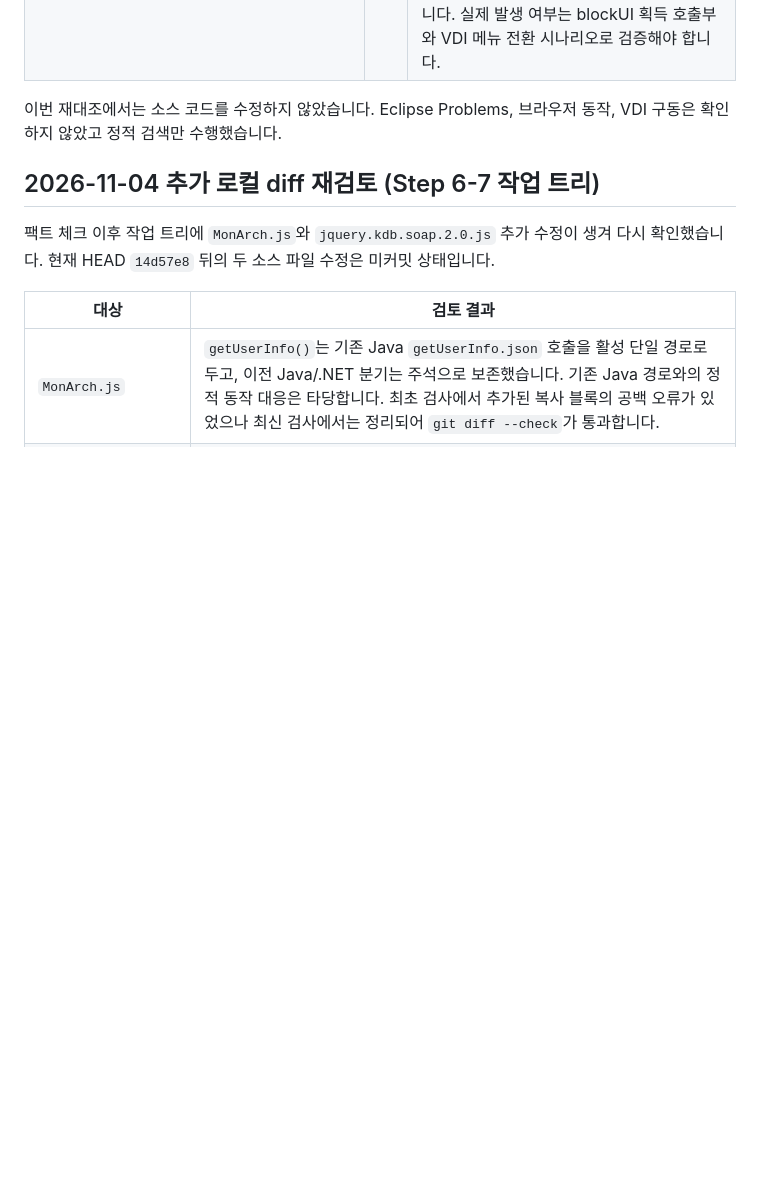
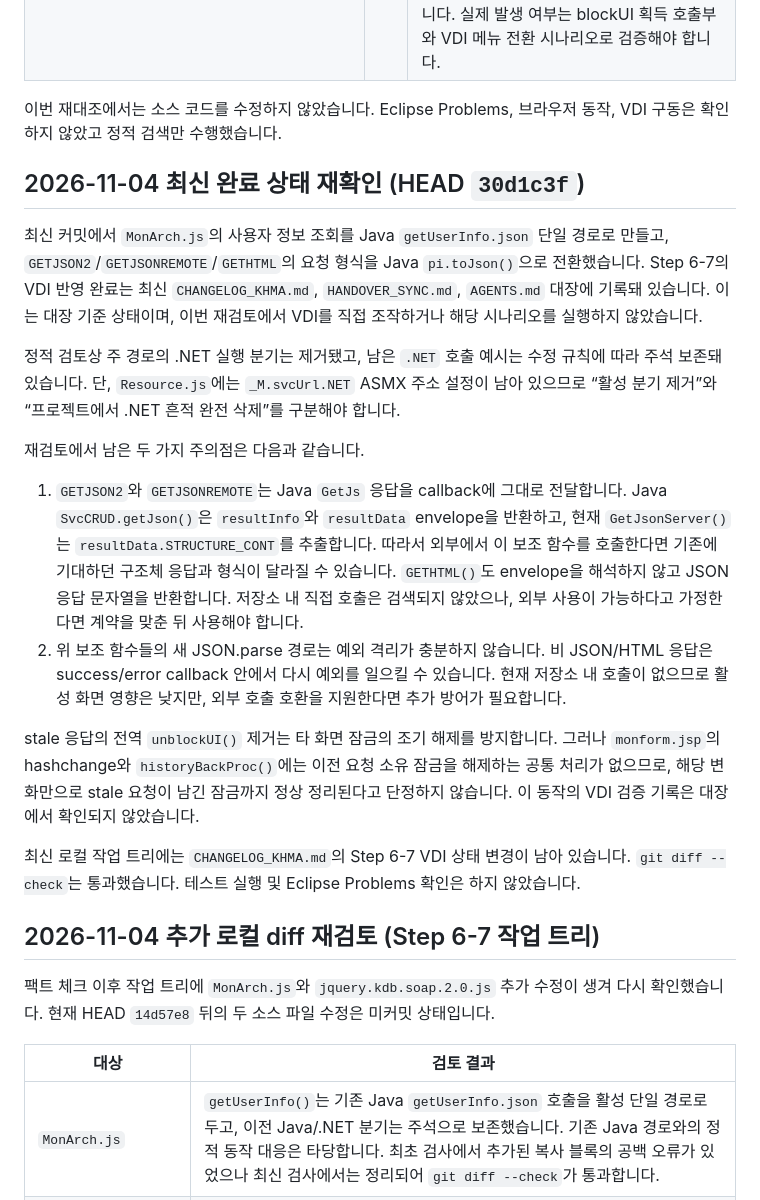
Before and after one commit to iskar79/SERICEO_CRM, a Markdown page: SYSTEM_REVIEW_20261103.md, the part around the change. GitHub-like rendering; blank space fills up the shorter version.

Commit message:
20261104 khma : SYSTEM_REVIEW_20261103.md 최신 검토 결과 반영 및 동기화

```diff
--- a/SYSTEM_REVIEW_20261103.md
+++ b/SYSTEM_REVIEW_20261103.md
@@ -405,6 +405,21 @@ Git 이력에서 2026-11-02~03 변경분을 확인했습니다. 소스는 실행
 
 이번 재대조에서는 소스 코드를 수정하지 않았습니다. Eclipse Problems, 브라우저 동작, VDI 구동은 확인하지 않았고 정적 검색만 수행했습니다.
 
+## 2026-11-04 최신 완료 상태 재확인 (HEAD `30d1c3f`)
+
+최신 커밋에서 `MonArch.js`의 사용자 정보 조회를 Java `getUserInfo.json` 단일 경로로 만들고, `GETJSON2`/`GETJSONREMOTE`/`GETHTML`의 요청 형식을 Java `pi.toJson()`으로 전환했습니다. Step 6-7의 VDI 반영 완료는 최신 `CHANGELOG_KHMA.md`, `HANDOVER_SYNC.md`, `AGENTS.md` 대장에 기록돼 있습니다. 이는 대장 기준 상태이며, 이번 재검토에서 VDI를 직접 조작하거나 해당 시나리오를 실행하지 않았습니다.
+
+정적 검토상 주 경로의 .NET 실행 분기는 제거됐고, 남은 `.NET` 호출 예시는 수정 규칙에 따라 주석 보존돼 있습니다. 단, `Resource.js`에는 `_M.svcUrl.NET` ASMX 주소 설정이 남아 있으므로 “활성 분기 제거”와 “프로젝트에서 .NET 흔적 완전 삭제”를 구분해야 합니다.
+
+재검토에서 남은 두 가지 주의점은 다음과 같습니다.
+
+1. `GETJSON2`와 `GETJSONREMOTE`는 Java `GetJs` 응답을 callback에 그대로 전달합니다. Java `SvcCRUD.getJson()`은 `resultInfo`와 `resultData` envelope을 반환하고, 현재 `GetJsonServer()`는 `resultData.STRUCTURE_CONT`를 추출합니다. 따라서 외부에서 이 보조 함수를 호출한다면 기존에 기대하던 구조체 응답과 형식이 달라질 수 있습니다. `GETHTML()`도 envelope을 해석하지 않고 JSON 응답 문자열을 반환합니다. 저장소 내 직접 호출은 검색되지 않았으나, 외부 사용이 가능하다고 가정한다면 계약을 맞춘 뒤 사용해야 합니다.
+2. 위 보조 함수들의 새 JSON.parse 경로는 예외 격리가 충분하지 않습니다. 비 JSON/HTML 응답은 success/error callback 안에서 다시 예외를 일으킬 수 있습니다. 현재 저장소 내 호출이 없으므로 활성 화면 영향은 낮지만, 외부 호출 호환을 지원한다면 추가 방어가 필요합니다.
+
+stale 응답의 전역 `unblockUI()` 제거는 타 화면 잠금의 조기 해제를 방지합니다. 그러나 `monform.jsp`의 hashchange와 `historyBackProc()`에는 이전 요청 소유 잠금을 해제하는 공통 처리가 없으므로, 해당 변화만으로 stale 요청이 남긴 잠금까지 정상 정리된다고 단정하지 않습니다. 이 동작의 VDI 검증 기록은 대장에서 확인되지 않았습니다.
+
+최신 로컬 작업 트리에는 `CHANGELOG_KHMA.md`의 Step 6-7 VDI 상태 변경이 남아 있습니다. `git diff --check`는 통과했습니다. 테스트 실행 및 Eclipse Problems 확인은 하지 않았습니다.
+
 ## 2026-11-04 추가 로컬 diff 재검토 (Step 6-7 작업 트리)
 
 팩트 체크 이후 작업 트리에 `MonArch.js`와 `jquery.kdb.soap.2.0.js` 추가 수정이 생겨 다시 확인했습니다. 현재 HEAD `14d57e8` 뒤의 두 소스 파일 수정은 미커밋 상태입니다.
```
